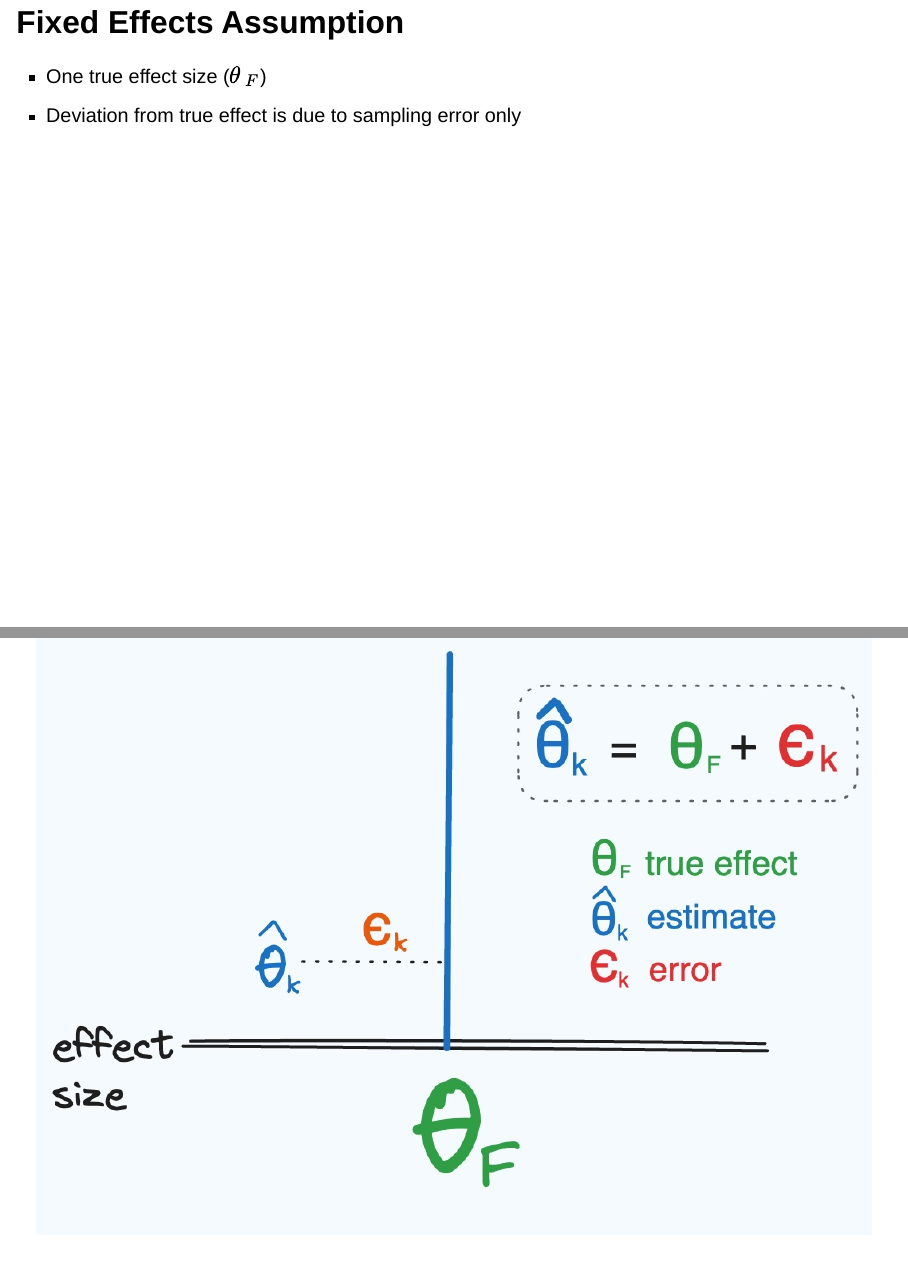
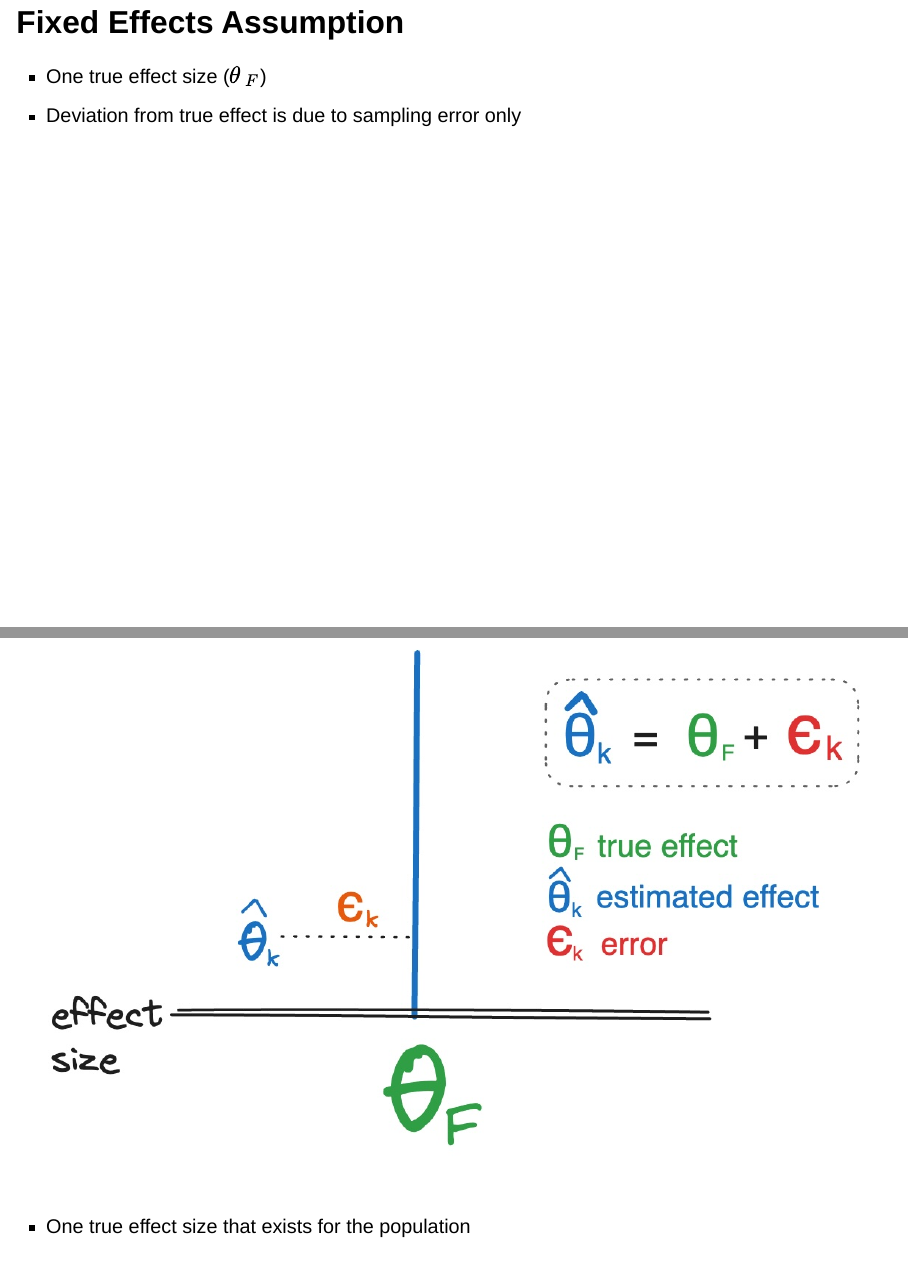
Before and after one commit to jmoggridge/fixed-and-random-effects, a Quarto document (metaanlysis-fixed-and-random-effects.qmd): pages 8 and 9 of 23, joined at a grey line. Rendered offline with R 4.5, knitr and Pandoc in place of Quarto, with nearby package versions; drawn as Slidy slides in place of the format the file asks for.

```diff
--- a/metaanlysis-fixed-and-random-effects.qmd
+++ b/metaanlysis-fixed-and-random-effects.qmd
@@ -72,7 +72,7 @@
 - Deviation from true effect is due to sampling error only
 <!-- - common or equal effect -->
 
-![](img/fixed.jpg){height=450px fig-align='center'}
+![](img/fixed_effects.jpg){height=450px fig-align='center'}
 
 - One true effect size that exists for the population
 - Errors are just due to random sampling (noise).
```
Also changed, not shown: img/fixed copy.jpeg (deleted), img/fixed.jpg (deleted), img/fixed_effects.svg (deleted).
